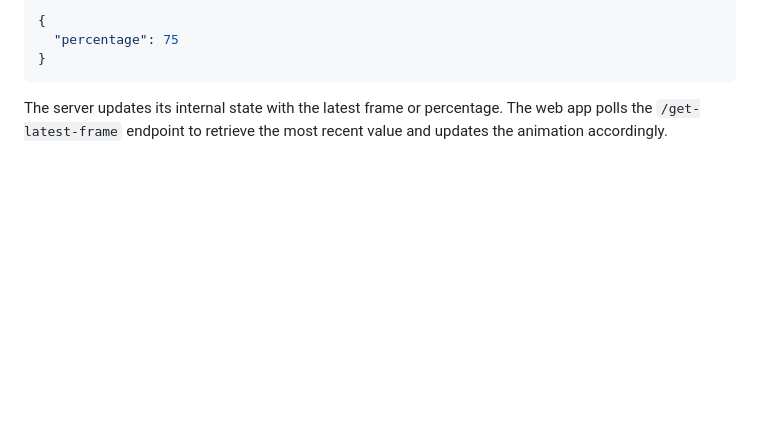
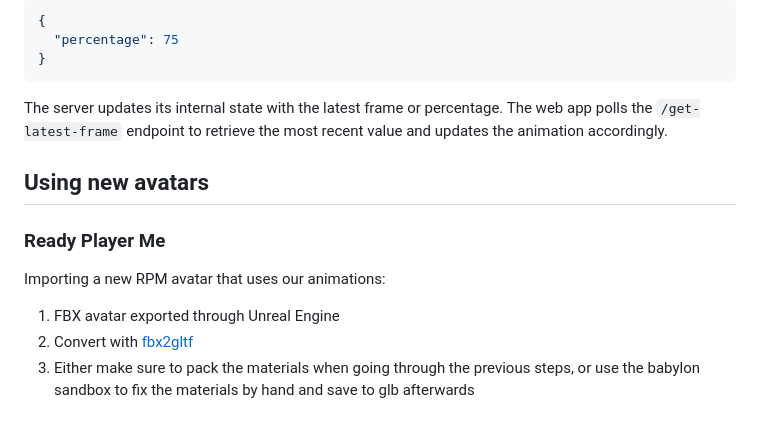
Before and after one commit to J-Andersen-UvA/BabylonSignLab, a Markdown page: README.md, the part around the change. Drawn GitHub-style; blank space fills up the shorter version.

````diff
--- a/README.md
+++ b/README.md
@@ -121,3 +121,10 @@ or:
 ```
 The server updates its internal state with the latest frame or percentage.
 The web app polls the `/get-latest-frame` endpoint to retrieve the most recent value and updates the animation accordingly.
+
+## Using new avatars
+### Ready Player Me
+Importing a new RPM avatar that uses our animations:
+1. FBX avatar exported through Unreal Engine
+2. Convert with [fbx2gltf](https://www.npmjs.com/package/fbx2gltf)
+3. Either make sure to pack the materials when going through the previous steps, or use the babylon sandbox to fix the materials by hand and save to glb afterwards
````
